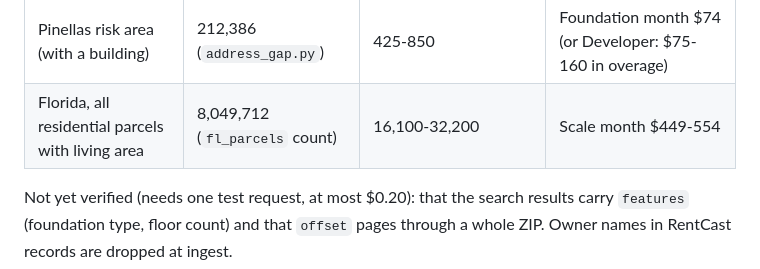
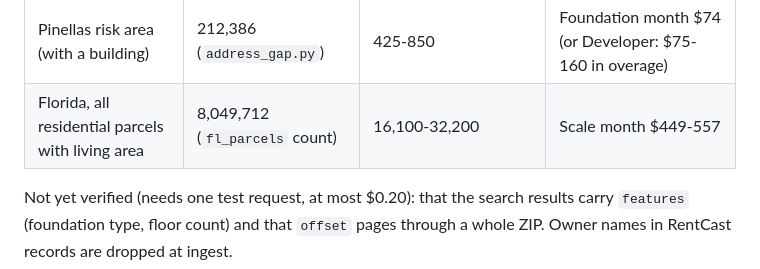
Before and after one commit to ztzhou1224/spatia-flood, a Markdown page: docs/phase0-florida.md, the part around the change. Drawn GitHub-style.

Commit message:
phase0: fix RentCast statewide upper estimate ($557)
Co-Authored-By: Claude Opus 5.5 <noreply@anthropic.com>
Claude-Session: https://claude.ai/code/session_01VsCaUM9tNEdqxWuRz77pa5

```diff
--- a/docs/phase0-florida.md
+++ b/docs/phase0-florida.md
@@ -78,7 +78,7 @@ Unit = a residential parcel (DOR use codes 000-009):
 | Area | Residential parcels | Requests at 500 per request (floor; tiling overlap may double it) | Cost |
 |---|---|---|---|
 | Pinellas risk area (with a building) | 212,386 (`address_gap.py`) | 425-850 | Foundation month $74 (or Developer: $75-160 in overage) |
-| Florida, all residential parcels with living area | 8,049,712 (`fl_parcels` count) | 16,100-32,200 | Scale month $449-554 |
+| Florida, all residential parcels with living area | 8,049,712 (`fl_parcels` count) | 16,100-32,200 | Scale month $449-557 |
 
 Not yet verified (needs one test request, at most $0.20): that the search results carry `features`
 (foundation type, floor count) and that `offset` pages through a whole ZIP. Owner names in RentCast records are
```
